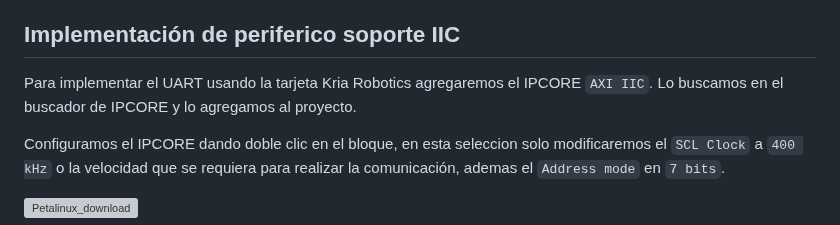
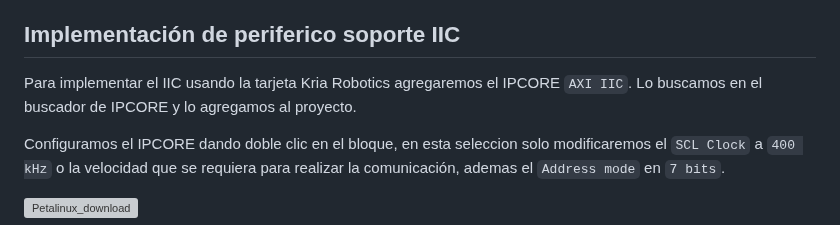
Before and after one commit to fabioc9675/KRIA_Starter_Guide, a Markdown page: Tutorial/T06_Kria_I2C_Comm.md, the part around one of its changes. GitHub-like rendering; grey boxes are pictures that could not be loaded.

Commit message:
correction in IIC label in tutorial 06

```diff
--- a/Tutorial/T06_Kria_I2C_Comm.md
+++ b/Tutorial/T06_Kria_I2C_Comm.md
@@ -18,7 +18,7 @@ This post is a follow on to it (using that same Vivado 2022.2 project created in
 
 ## Implementación de periferico soporte IIC
 
-Para implementar el UART usando la tarjeta Kria Robotics agregaremos el IPCORE `AXI IIC`. Lo buscamos en el buscador de IPCORE y lo agregamos al proyecto.
+Para implementar el IIC usando la tarjeta Kria Robotics agregaremos el IPCORE `AXI IIC`. Lo buscamos en el buscador de IPCORE y lo agregamos al proyecto.
 
 Configuramos el IPCORE dando doble clic en el bloque, en esta seleccion solo modificaremos el `SCL Clock` a `400 kHz` o la velocidad que se requiera para realizar la comunicación, ademas el `Address mode` en `7 bits`.
 
```
Also changed, not shown: other parts of Tutorial/T06_Kria_I2C_Comm.md (+1 -1 lines).
